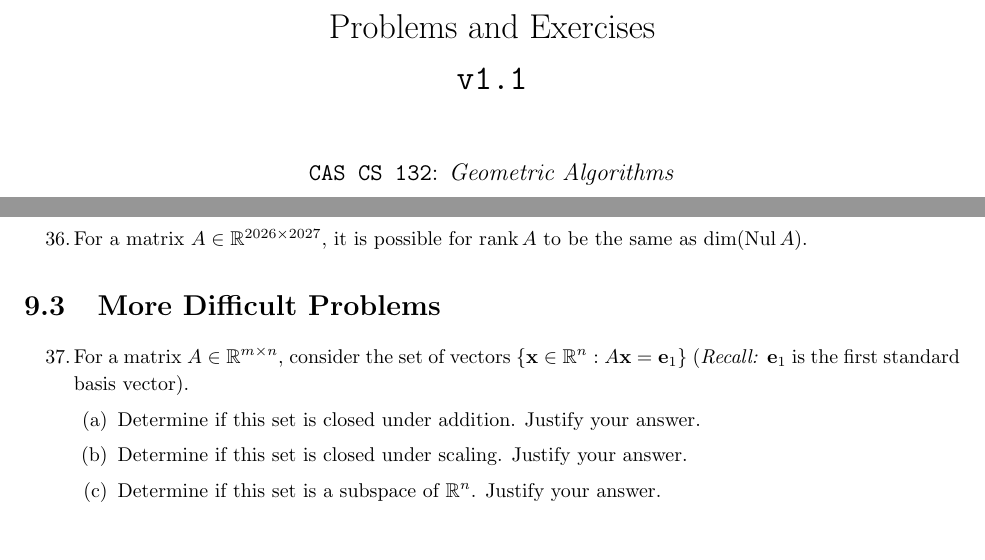
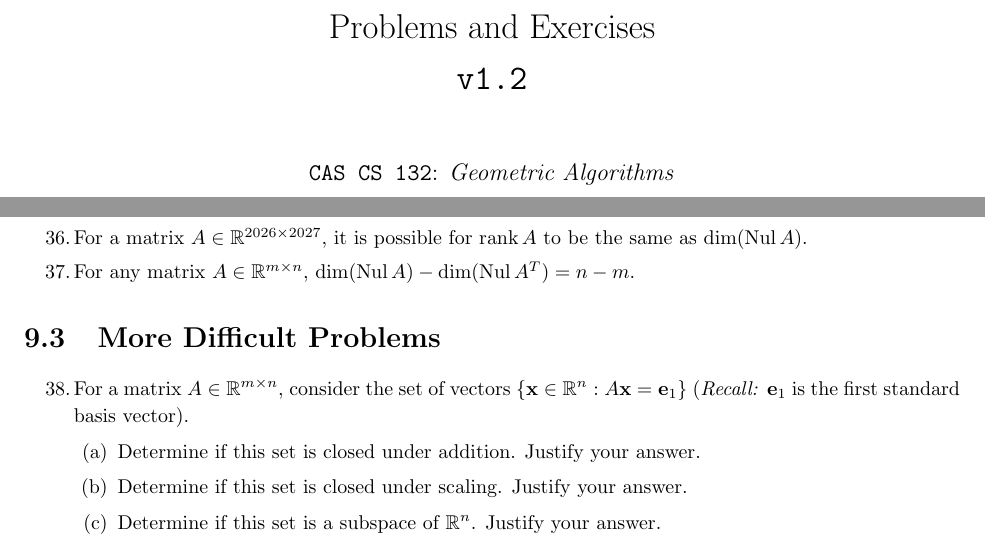
Before and after one commit to nmmull/workbook132, a LaTeX thesis (main.tex, which reads vector-spaces.tex): two parts of pages 1 and 57 of 85, joined at a grey line, cut so that both start at the same text. Compiled offline with pdfLaTeX.

Commit message:
added one TF to vector-spaces chapter that leverages rk A = rk A^t

```diff
--- a/main.tex
+++ b/main.tex
@@ -1,7 +1,7 @@
 \documentclass[10pt]{report}
 \usepackage{workbook132}
 \usepackage{cs132}
-\title{Problems and Exercises \\ \texttt{v1.1}}
+\title{Problems and Exercises \\ \texttt{v1.2}}
 \author{\texttt{CAS CS 132}: \textit{Geometric Algorithms}}
 \date{Fall 2026}
 \begin{document}
--- a/vector-spaces.tex
+++ b/vector-spaces.tex
@@ -238,6 +238,8 @@ For each of the following matrices, determine a vector that is
 \task
   For a matrix $A \in \R^{2026 \times 2027}$, it is possible for
   $\rank A$ to be the same as $\dim(\nul A)$.
+\task
+  For any matrix $A \in \R^{m \times n}$, $\dim(\nul A) - \dim(\nul A^T) = n - m$.
 \end{tasks}
 
 \section{More Difficult Problems}
```
